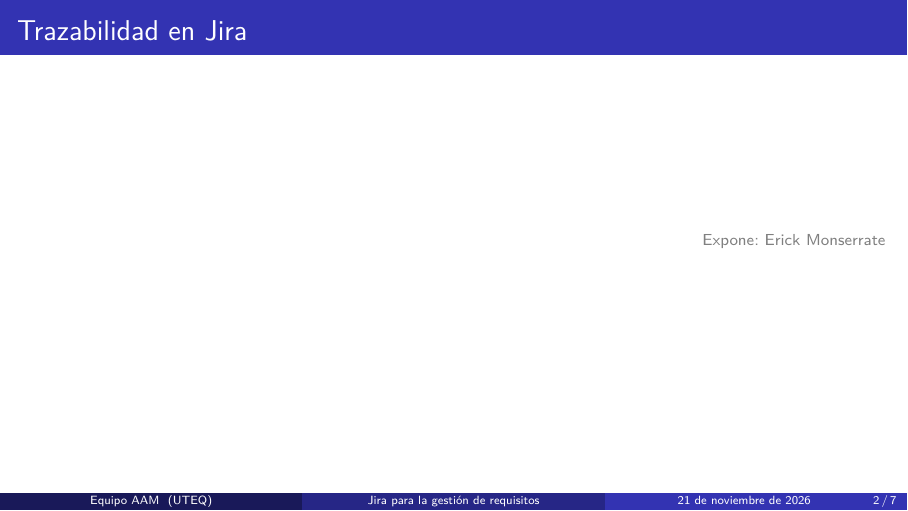
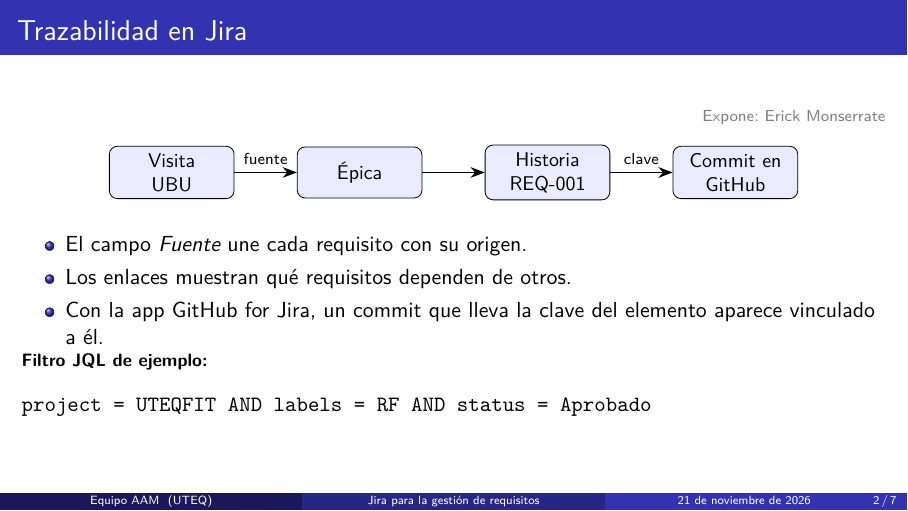
Before and after one commit to monserratee677-maker/ISR401-AAM, LaTeX slides (EXP-1/main.tex): page 2 of 7. Compiled offline with pdfLaTeX.

Commit message:
Diapositiva de trazabilidad con diagrama y filtro JQL

```diff
--- a/EXP-1/main.tex
+++ b/EXP-1/main.tex
@@ -61,9 +61,30 @@
 % =====================================================================
 % 10. Trazabilidad
 % =====================================================================
-\begin{frame}{Trazabilidad en Jira}
+\begin{frame}[fragile]{Trazabilidad en Jira}
   \expone{Erick Monserrate}
-  % Contenido pendiente
+  \begin{center}
+    \begin{tikzpicture}[node distance=1.1cm]
+      \node[caja, minimum width=2.2cm] (f) {Visita\\UBU};
+      \node[caja, minimum width=2.2cm, right=of f] (e) {Épica};
+      \node[caja, minimum width=2.2cm, right=of e] (h) {Historia\\REQ-001};
+      \node[caja, minimum width=2.2cm, right=of h] (c) {Commit en\\GitHub};
+      \draw[flecha] (f) -- node[above, font=\scriptsize] {fuente} (e);
+      \draw[flecha] (e) -- (h);
+      \draw[flecha] (h) -- node[above, font=\scriptsize] {clave} (c);
+    \end{tikzpicture}
+  \end{center}
+  \begin{itemize}
+    \item El campo \emph{Fuente} une cada requisito con su origen.
+    \item Los enlaces muestran qué requisitos dependen de otros.
+    \item Con la app GitHub for Jira, un commit que lleva la clave del
+          elemento aparece vinculado a él.
+  \end{itemize}
+  \vspace{-0.2cm}
+  {\footnotesize\textbf{Filtro JQL de ejemplo:}}
+\begin{verbatim}
+project = UTEQFIT AND labels = RF AND status = Aprobado
+\end{verbatim}
 \end{frame}
 
 % =====================================================================
```
